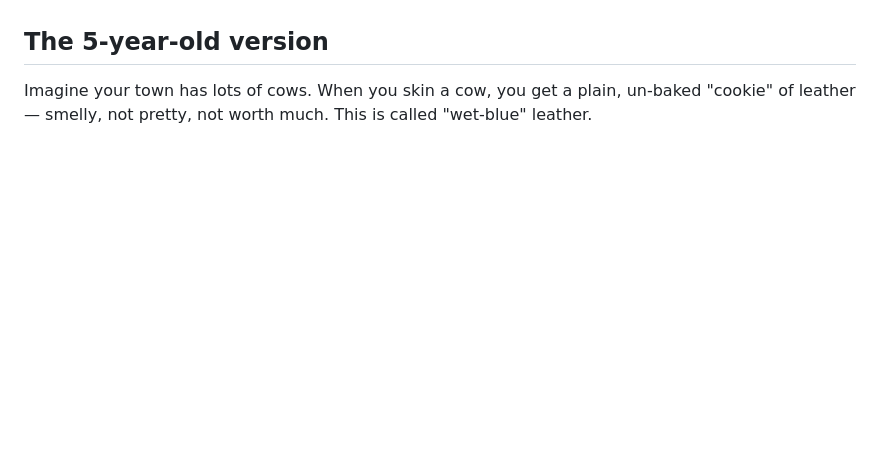
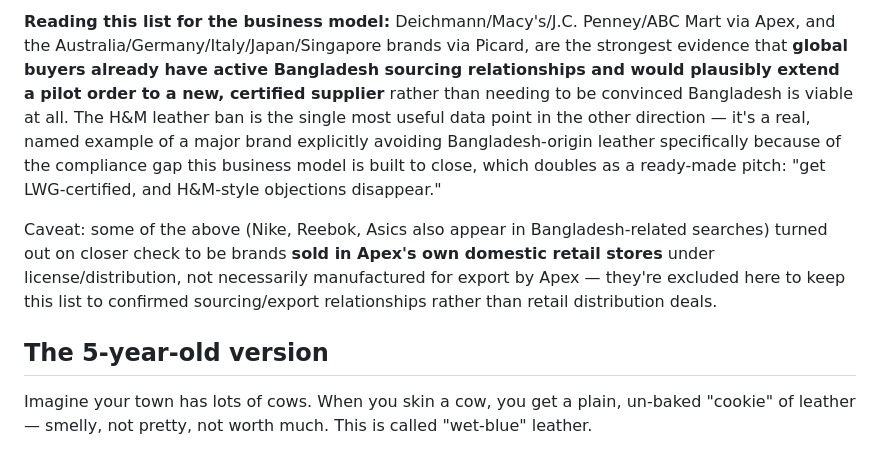
Before and after one commit to rms2822/Dse-analyzer, a Markdown page: market-research/bangladesh-leather-business-model.md, the part around one of its changes. Drawn GitHub-style; blank space fills up the shorter version.

```diff
--- a/market-research/bangladesh-leather-business-model.md
+++ b/market-research/bangladesh-leather-business-model.md
@@ -3,3 +35,6 @@
+**Reading this list for the business model:** Deichmann/Macy's/J.C. Penney/ABC Mart via Apex, and the Australia/Germany/Italy/Japan/Singapore brands via Picard, are the strongest evidence that **global buyers already have active Bangladesh sourcing relationships and would plausibly extend a pilot order to a new, certified supplier** rather than needing to be convinced Bangladesh is viable at all. The H&M leather ban is the single most useful data point in the other direction — it's a real, named example of a major brand explicitly avoiding Bangladesh-origin leather specifically because of the compliance gap this business model is built to close, which doubles as a ready-made pitch: "get LWG-certified, and H&M-style objections disappear."
+
+Caveat: some of the above (Nike, Reebok, Asics also appear in Bangladesh-related searches) turned out on closer check to be brands **sold in Apex's own domestic retail stores** under license/distribution, not necessarily manufactured for export by Apex — they're excluded here to keep this list to confirmed sourcing/export relationships rather than retail distribution deals.
 
 ## The 5-year-old version
 
```
Also changed, not shown: other parts of market-research/bangladesh-leather-business-model.md (+32 -0 lines).
